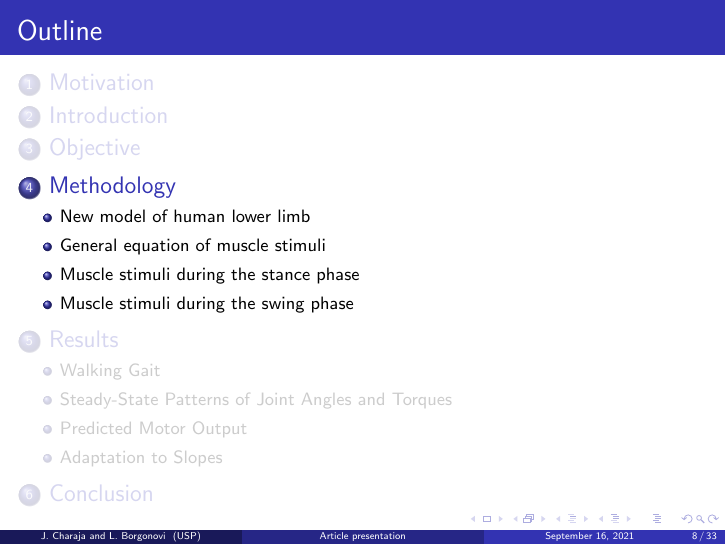
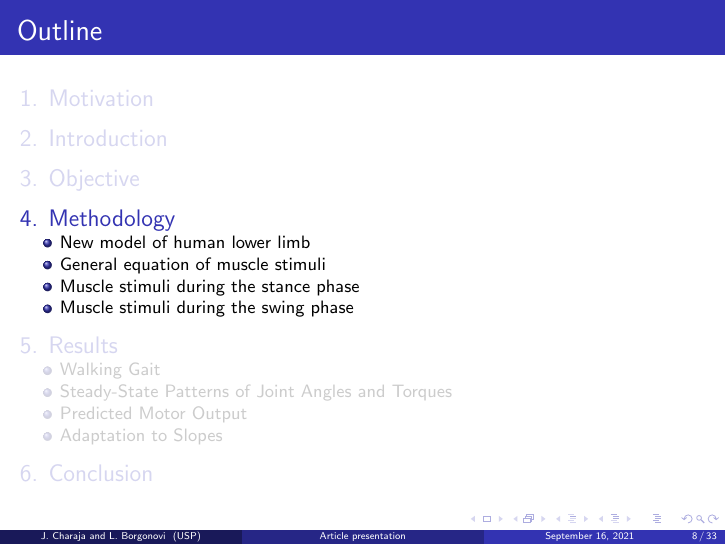
Before and after one commit to JhonPool4/legged_robots_presentation, LaTeX slides (main.tex): page 11 of 41. Compiled offline with pdfLaTeX.

Commit message:
new space between sections and subsections lines

```diff
--- a/main.tex
+++ b/main.tex
@@ -14,14 +14,14 @@
 \usepackage{subfig}
 \captionsetup[subfigure]{font=scriptsize, justification=centering}
 
-% break equation
+% math package
 \usepackage{amsmath}
 
-% outile configuration
+% outline configuration
 \setbeamerfont{section in toc}{size=\large}
 \setbeamerfont{subsection in toc}{size=\small}
-%\setbeamertemplate{section in toc}[sections numbered]
-%\setbeamertemplate{subsection in toc}[subsections numbered]
+\setbeamertemplate{section in toc}[sections numbered]
+
 
 % introduction parameters
 \title[Article presentation]{A muscle-reflex model that encodes principles of legged mechanics, produces human walking dynamics and muscle activities}
@@ -39,7 +39,7 @@
 {
 	\begin{frame}
 		\frametitle{Outline}
-		\setlength{\parskip}{0.8ex}
+		%\setlength{\parskip}{1.2ex}
 		\tableofcontents[currentsection]
 	\end{frame}
 }
@@ -48,7 +48,7 @@
 {
 	\begin{frame}
 		\frametitle{Table of contents}
-		\setlength{\parskip}{2ex}
+		%\setlength{\parskip}{.2ex}
 		\tableofcontents[currentsection,currentsubsection]
 	\end{frame}
 }
```
